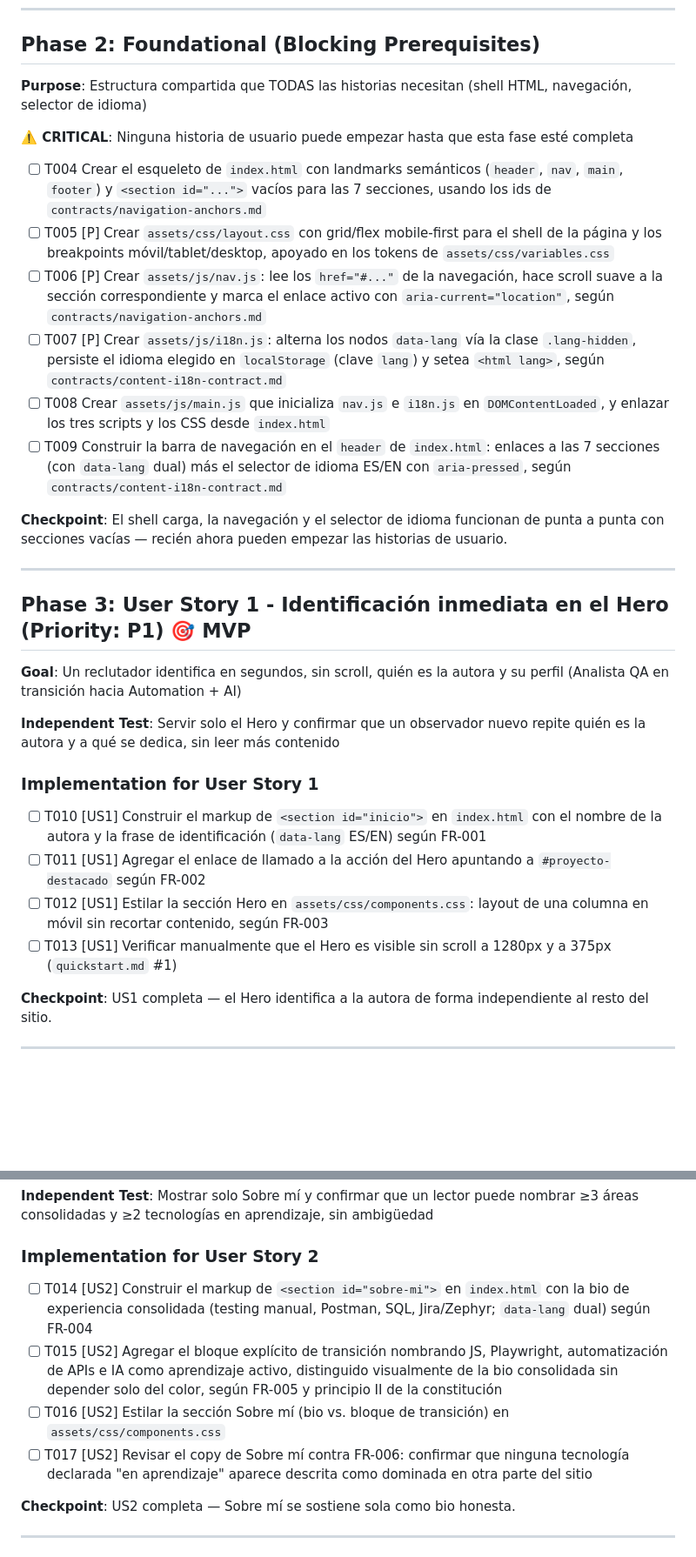
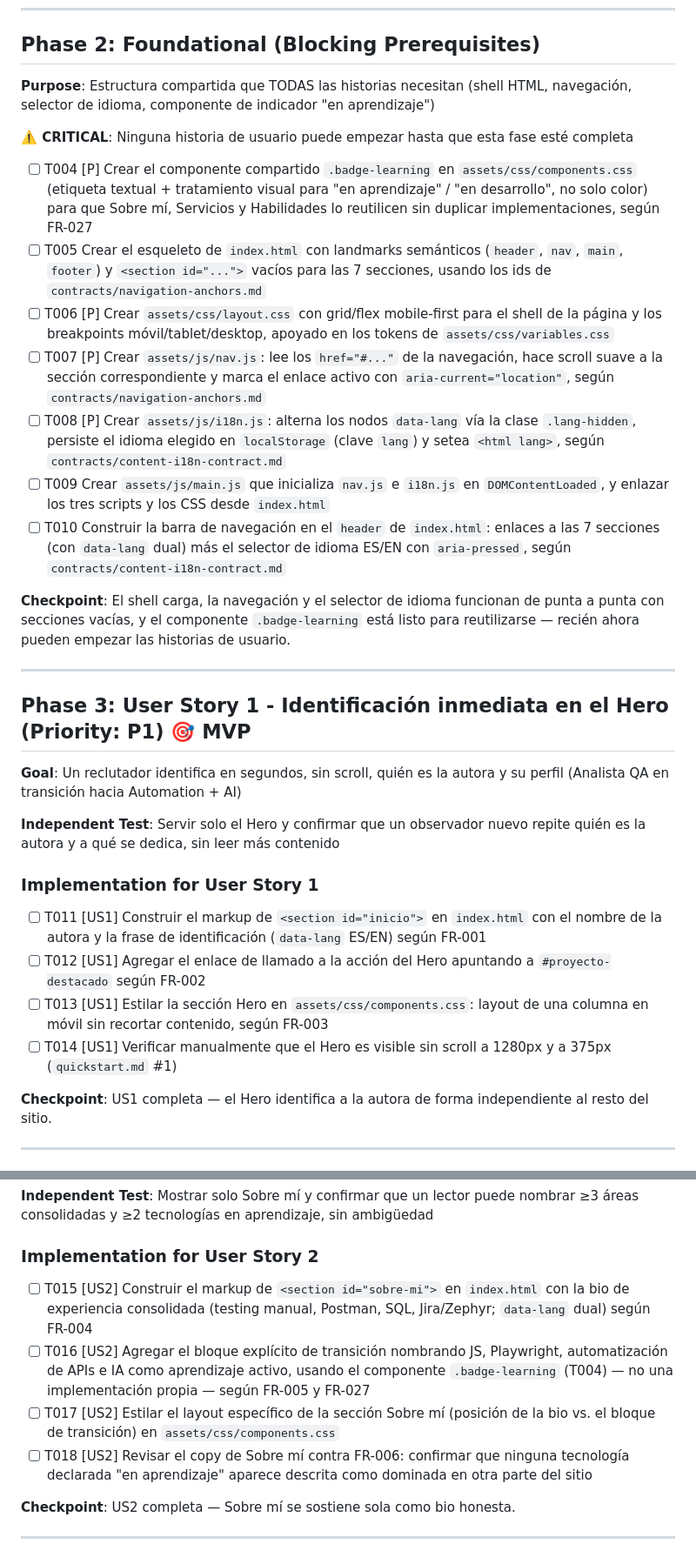
Before and after one commit to milagrosaranzabe/my-portfolio, a Markdown page: specs/002-profile-content/tasks.md, 2 parts joined by grey strips. Shown at 87% size. Drawn GitHub-style; blank space fills up the shorter version.

```diff
--- a/specs/002-profile-content/tasks.md
+++ b/specs/002-profile-content/tasks.md
@@ -32,18 +32,19 @@ Sitio estático de un solo proyecto (`index.html` en la raíz + `assets/`), seg
 
 ## Phase 2: Foundational (Blocking Prerequisites)
 
-**Purpose**: Estructura compartida que TODAS las historias necesitan (shell HTML, navegación, selector de idioma)
+**Purpose**: Estructura compartida que TODAS las historias necesitan (shell HTML, navegación, selector de idioma, componente de indicador "en aprendizaje")
 
 **⚠️ CRITICAL**: Ninguna historia de usuario puede empezar hasta que esta fase esté completa
 
-- [ ] T004 Crear el esqueleto de `index.html` con landmarks semánticos (`header`, `nav`, `main`, `footer`) y `<section id="...">` vacíos para las 7 secciones, usando los ids de `contracts/navigation-anchors.md`
-- [ ] T005 [P] Crear `assets/css/layout.css` con grid/flex mobile-first para el shell de la página y los breakpoints móvil/tablet/desktop, apoyado en los tokens de `assets/css/variables.css`
-- [ ] T006 [P] Crear `assets/js/nav.js`: lee los `href="#..."` de la navegación, hace scroll suave a la sección correspondiente y marca el enlace activo con `aria-current="location"`, según `contracts/navigation-anchors.md`
-- [ ] T007 [P] Crear `assets/js/i18n.js`: alterna los nodos `data-lang` vía la clase `.lang-hidden`, persiste el idioma elegido en `localStorage` (clave `lang`) y setea `<html lang>`, según `contracts/content-i18n-contract.md`
-- [ ] T008 Crear `assets/js/main.js` que inicializa `nav.js` e `i18n.js` en `DOMContentLoaded`, y enlazar los tres scripts y los CSS desde `index.html`
-- [ ] T009 Construir la barra de navegación en el `header` de `index.html`: enlaces a las 7 secciones (con `data-lang` dual) más el selector de idioma ES/EN con `aria-pressed`, según `contracts/content-i18n-contract.md`
+- [ ] T004 [P] Crear el componente compartido `.badge-learning` en `assets/css/components.css` (etiqueta textual + tratamiento visual para "en aprendizaje" / "en desarrollo", no solo color) para que Sobre mí, Servicios y Habilidades lo reutilicen sin duplicar implementaciones, según FR-027
+- [ ] T005 Crear el esqueleto de `index.html` con landmarks semánticos (`header`, `nav`, `main`, `footer`) y `<section id="...">` vacíos para las 7 secciones, usando los ids de `contracts/navigation-anchors.md`
+- [ ] T006 [P] Crear `assets/css/layout.css` con grid/flex mobile-first para el shell de la página y los breakpoints móvil/tablet/desktop, apoyado en los tokens de `assets/css/variables.css`
+- [ ] T007 [P] Crear `assets/js/nav.js`: lee los `href="#..."` de la navegación, hace scroll suave a la sección correspondiente y marca el enlace activo con `aria-current="location"`, según `contracts/navigation-anchors.md`
+- [ ] T008 [P] Crear `assets/js/i18n.js`: alterna los nodos `data-lang` vía la clase `.lang-hidden`, persiste el idioma elegido en `localStorage` (clave `lang`) y setea `<html lang>`, según `contracts/content-i18n-contract.md`
+- [ ] T009 Crear `assets/js/main.js` que inicializa `nav.js` e `i18n.js` en `DOMContentLoaded`, y enlazar los tres scripts y los CSS desde `index.html`
+- [ ] T010 Construir la barra de navegación en el `header` de `index.html`: enlaces a las 7 secciones (con `data-lang` dual) más el selector de idioma ES/EN con `aria-pressed`, según `contracts/content-i18n-contract.md`
 
-**Checkpoint**: El shell carga, la navegación y el selector de idioma funcionan de punta a punta con secciones vacías — recién ahora pueden empezar las historias de usuario.
+**Checkpoint**: El shell carga, la navegación y el selector de idioma funcionan de punta a punta con secciones vacías, y el componente `.badge-learning` está listo para reutilizarse — recién ahora pueden empezar las historias de usuario.
 
 ---
 
@@ -55,10 +56,10 @@ Sitio estático de un solo proyecto (`index.html` en la raíz + `assets/`), seg
 
 ### Implementation for User Story 1
 
-- [ ] T010 [US1] Construir el markup de `<section id="inicio">` en `index.html` con el nombre de la autora y la frase de identificación (`data-lang` ES/EN) según FR-001
-- [ ] T011 [US1] Agregar el enlace de llamado a la acción del Hero apuntando a `#proyecto-destacado` según FR-002
-- [ ] T012 [US1] Estilar la sección Hero en `assets/css/components.css`: layout de una columna en móvil sin recortar contenido, según FR-003
-- [ ] T013 [US1] Verificar manualmente que el Hero es visible sin scroll a 1280px y a 375px (`quickstart.md` #1)
+- [ ] T011 [US1] Construir el markup de `<section id="inicio">` en `index.html` con el nombre de la autora y la frase de identificación (`data-lang` ES/EN) según FR-001
+- [ ] T012 [US1] Agregar el enlace de llamado a la acción del Hero apuntando a `#proyecto-destacado` según FR-002
+- [ ] T013 [US1] Estilar la sección Hero en `assets/css/components.css`: layout de una columna en móvil sin recortar contenido, según FR-003
+- [ ] T014 [US1] Verificar manualmente que el Hero es visible sin scroll a 1280px y a 375px (`quickstart.md` #1)
 
 **Checkpoint**: US1 completa — el Hero identifica a la autora de forma independiente al resto del sitio.
 
@@ -72,10 +73,10 @@ Sitio estático de un solo proyecto (`index.html` en la raíz + `assets/`), seg
 
 ### Implementation for User Story 2
 
-- [ ] T014 [US2] Construir el markup de `<section id="sobre-mi">` en `index.html` con la bio de experiencia consolidada (testing manual, Postman, SQL, Jira/Zephyr; `data-lang` dual) según FR-004
-- [ ] T015 [US2] Agregar el bloque explícito de transición nombrando JS, Playwright, automatización de APIs e IA como aprendizaje activo, distinguido visualmente de la bio consolidada sin depender solo del color, según FR-005 y principio II de la constitución
-- [ ] T016 [US2] Estilar la sección Sobre mí (bio vs. bloque de transición) en `assets/css/components.css`
-- [ ] T017 [US2] Revisar el copy de Sobre mí contra FR-006: confirmar que ninguna tecnología declarada "en aprendizaje" aparece descrita como dominada en otra parte del sitio
+- [ ] T015 [US2] Construir el markup de `<section id="sobre-mi">` en `index.html` con la bio de experiencia consolidada (testing manual, Postman, SQL, Jira/Zephyr; `data-lang` dual) según FR-004
+- [ ] T016 [US2] Agregar el bloque explícito de transición nombrando JS, Playwright, automatización de APIs e IA como aprendizaje activo, usando el componente `.badge-learning` (T004) — no una implementación propia — según FR-005 y FR-027
+- [ ] T017 [US2] Estilar el layout específico de la sección Sobre mí (posición de la bio vs. el bloque de transición) en `assets/css/components.css`
+- [ ] T018 [US2] Revisar el copy de Sobre mí contra FR-006: confirmar que ninguna tecnología declarada "en aprendizaje" aparece descrita como dominada en otra parte del sitio
 
 **Checkpoint**: US2 completa — Sobre mí se sostiene sola como bio honesta.
 
```
Also changed, not shown: other parts of specs/002-profile-content/tasks.md (+41 -38 lines).
